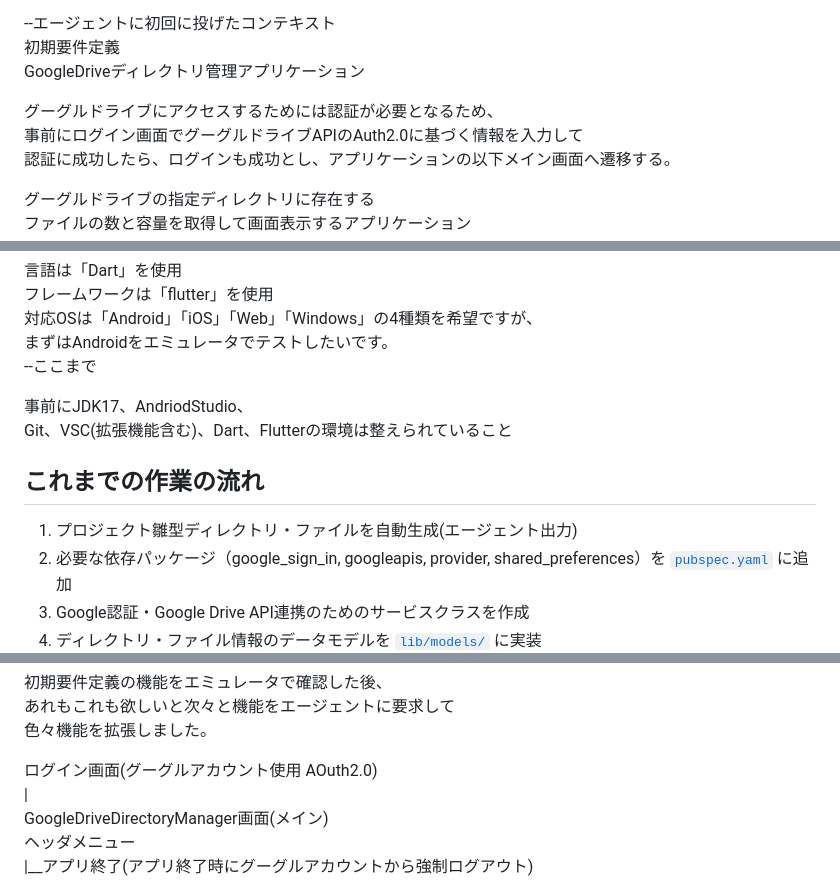
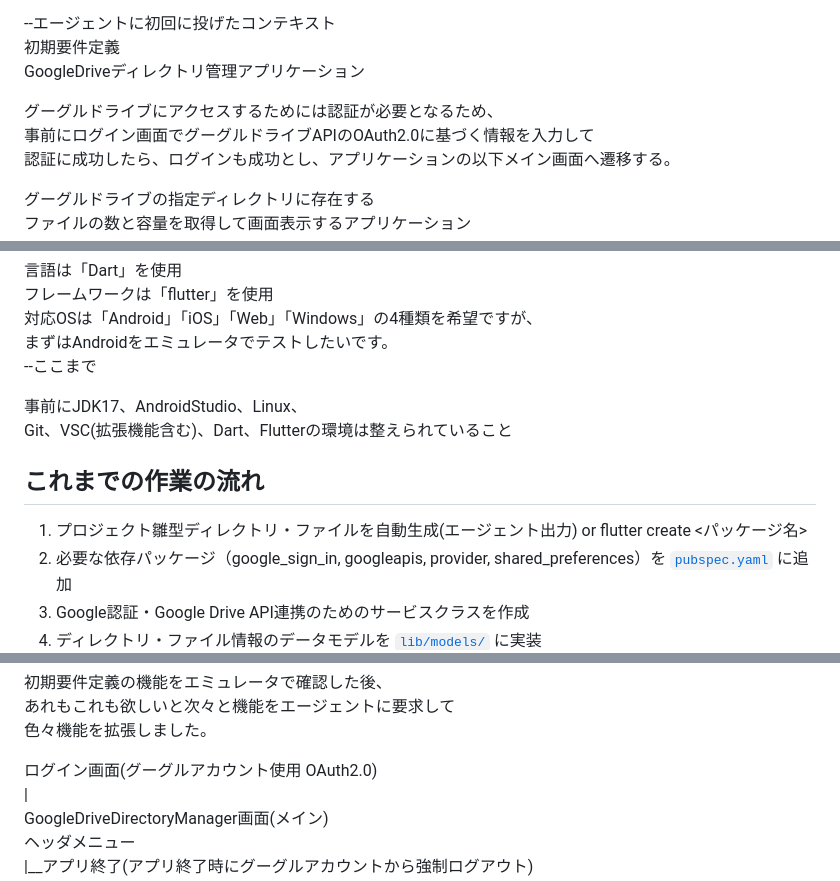
Before and after one commit to MementoMori-Entangle/GoogleDrive-DM, a Markdown page: README.md, 3 parts joined by grey strips. Drawn GitHub-style.

```diff
--- a/README.md
+++ b/README.md
@@ -10,7 +10,7 @@ GitHub copilot agent(GPT-4.1)で実装してみました。
 GoogleDriveディレクトリ管理アプリケーション
 
 グーグルドライブにアクセスするためには認証が必要となるため、
-事前にログイン画面でグーグルドライブAPIのAuth2.0に基づく情報を入力して
+事前にログイン画面でグーグルドライブAPIのOAuth2.0に基づく情報を入力して
 認証に成功したら、ログインも成功とし、アプリケーションの以下メイン画面へ遷移する。
 
 グーグルドライブの指定ディレクトリに存在する
@@ -26,12 +26,12 @@ GoogleDriveディレクトリ管理アプリケーション
 まずはAndroidをエミュレータでテストしたいです。
 --ここまで
 
-事前にJDK17、AndriodStudio、
+事前にJDK17、AndroidStudio、Linux、
 Git、VSC(拡張機能含む)、Dart、Flutterの環境は整えられていること
 
 ## これまでの作業の流れ
 
-1. プロジェクト雛型ディレクトリ・ファイルを自動生成(エージェント出力)
+1. プロジェクト雛型ディレクトリ・ファイルを自動生成(エージェント出力) or flutter create <パッケージ名>
 2. 必要な依存パッケージ（google_sign_in, googleapis, provider, shared_preferences）を [`pubspec.yaml`](pubspec.yaml) に追加
 3. Google認証・Google Drive API連携のためのサービスクラスを作成
 4. ディレクトリ・ファイル情報のデータモデルを [`lib/models/`](lib/models/) に実装
@@ -71,7 +71,7 @@ console.firebase.google.comで環境に合わせて作成する必要があり
 あれもこれも欲しいと次々と機能をエージェントに要求して
 色々機能を拡張しました。
 
-ログイン画面(グーグルアカウント使用 AOuth2.0)
+ログイン画面(グーグルアカウント使用 OAuth2.0)
 |
 GoogleDriveDirectoryManager画面(メイン)
 ヘッダメニュー
```
Also changed, not shown: other parts of README.md (+2 -2 lines).
